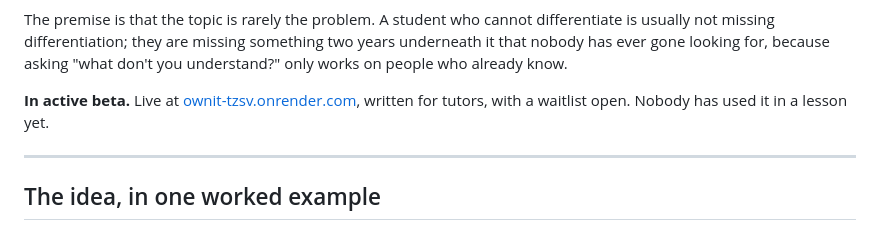
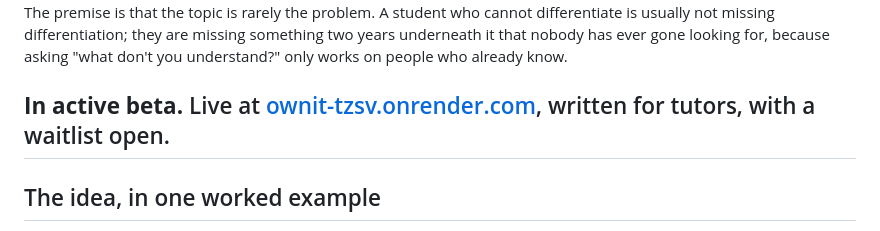
Before and after one commit to ericzenwa-AI/OWNIT-AI, a Markdown page: README.md, the part around the change. Drawn GitHub-style.

```diff
--- a/README.md
+++ b/README.md
@@ -13,8 +13,7 @@ know.
 
 **In active beta.** Live at
 [ownit-tzsv.onrender.com](https://ownit-tzsv.onrender.com), written for tutors,
-with a waitlist open. Nobody has used it in a lesson yet.
-
+with a waitlist open.
 ---
 
 ## The idea, in one worked example
```
